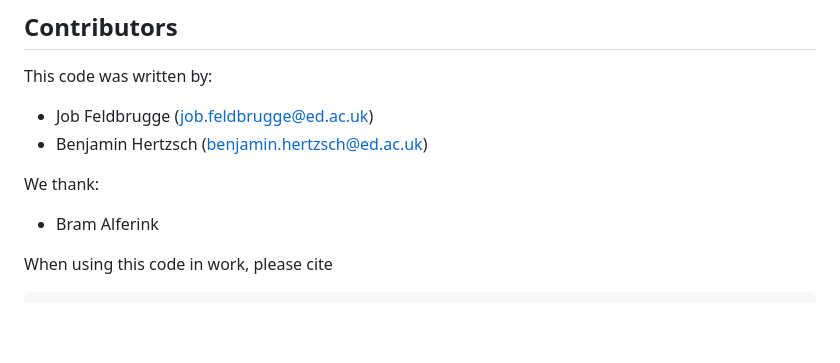
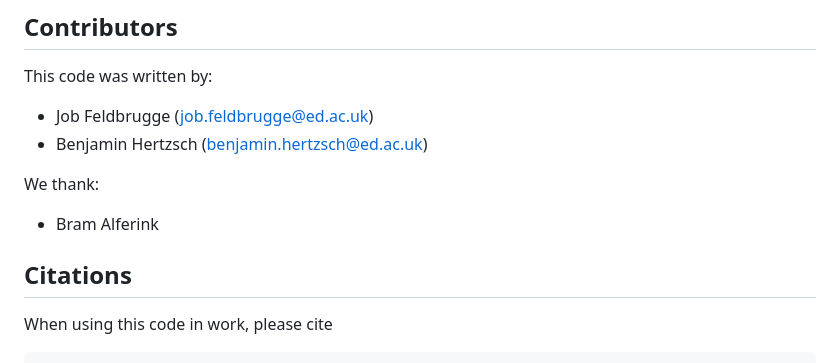
Before and after one commit to jfeldbrugge/PhaseSpaceDTFE.jl, a Markdown page: README.md, the part around the change. Rendered like a GitHub page; blank space fills up the shorter version.

Commit message:
Update README.md and citations

````diff
--- a/README.md
+++ b/README.md
@@ -56,6 +56,7 @@ We thank:
 * Bram Alferink
 
 
+## Citations
 When using this code in work, please cite
 
 ```
````
